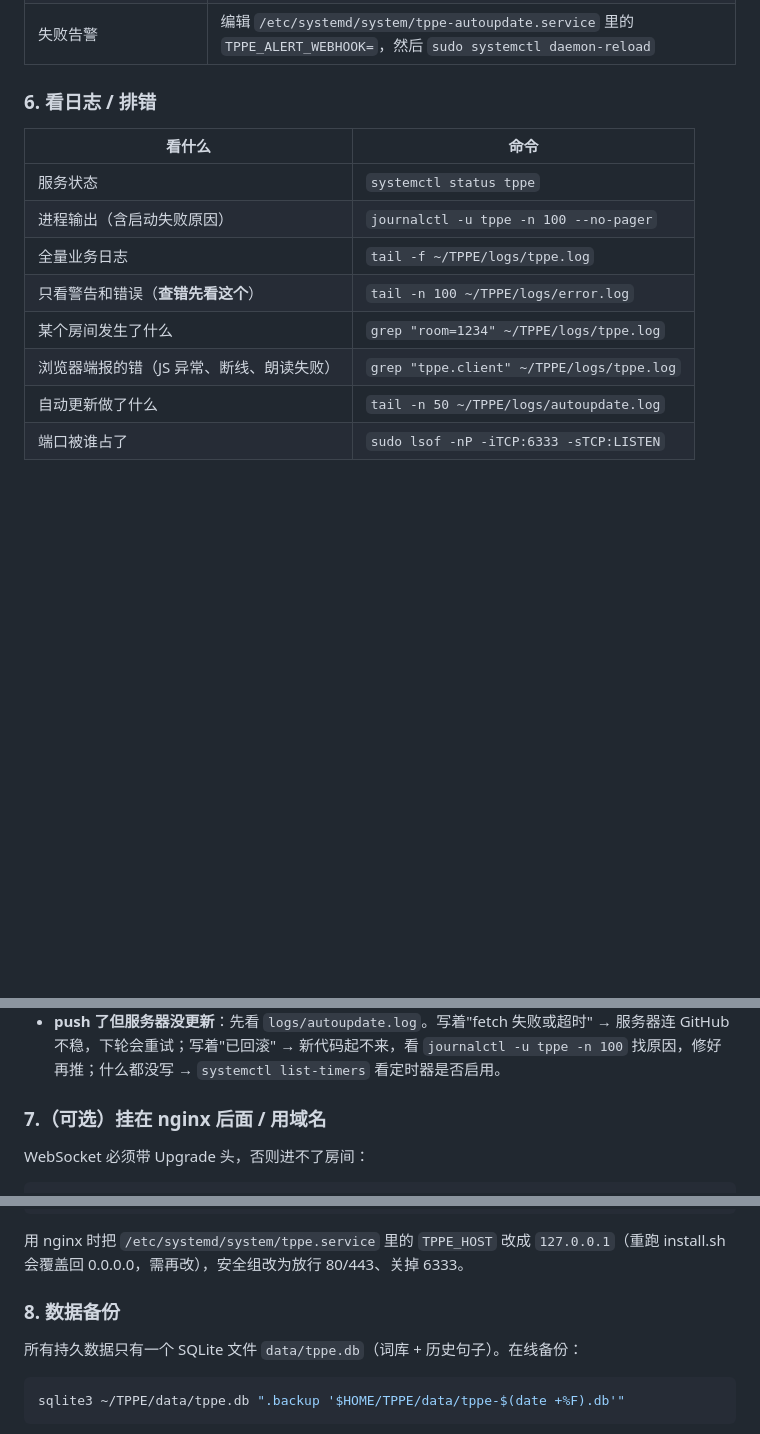
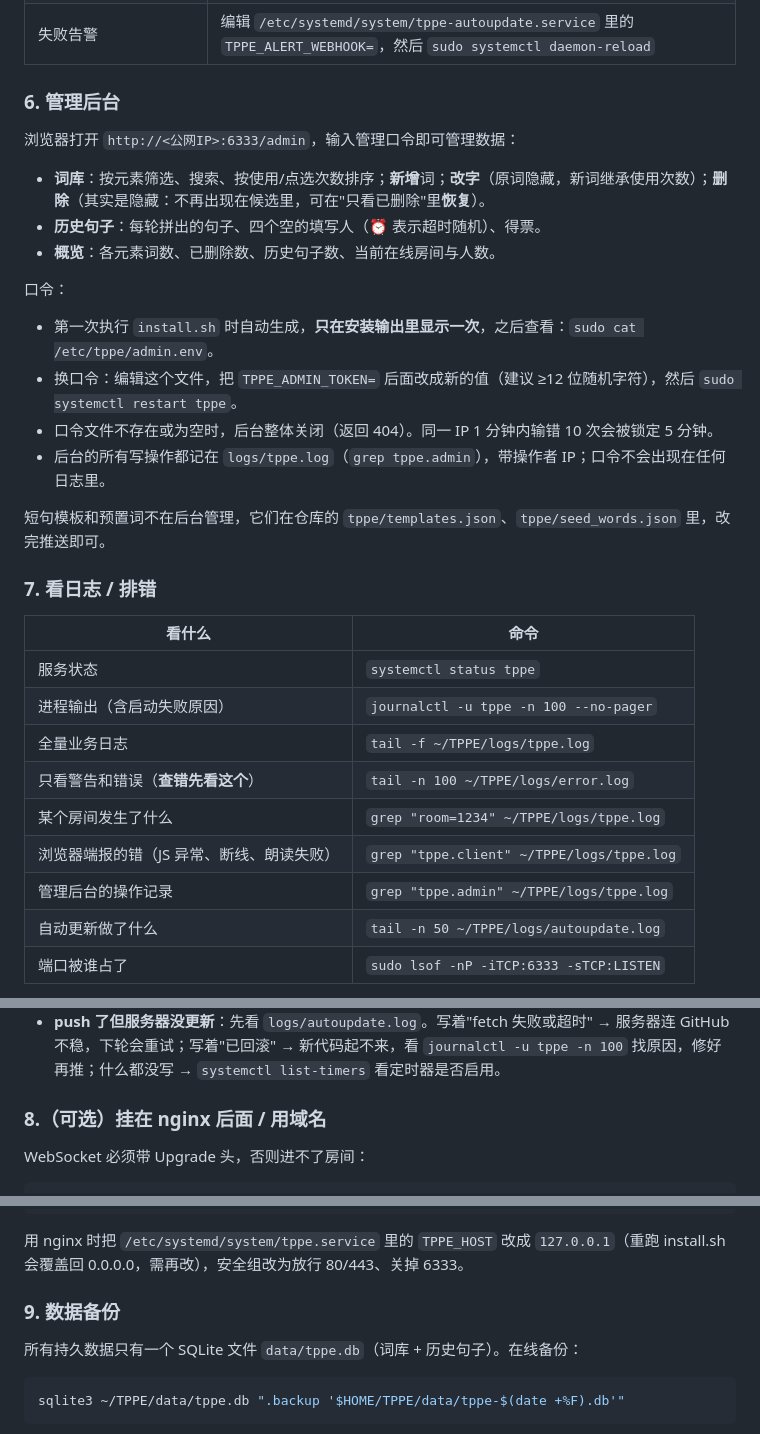
Before and after one commit to LiYounian/TPPE, a Markdown page: README.md, 3 parts joined by grey strips. Rendered like a GitHub page; blank space fills up the shorter version.

Commit message:
文档: README 管理后台章节 + 方案状态 + 开发日志

```diff
--- a/README.md
+++ b/README.md
@@ -80,7 +80,22 @@ cd ~/TPPE && sudo bash deploy/install.sh
 | 暂停 / 恢复自动更新 | `sudo systemctl stop tppe-autoupdate.timer` / `sudo systemctl start tppe-autoupdate.timer` |
 | 失败告警 | 编辑 `/etc/systemd/system/tppe-autoupdate.service` 里的 `TPPE_ALERT_WEBHOOK=`，然后 `sudo systemctl daemon-reload` |
 
-### 6. 看日志 / 排错
+### 6. 管理后台
+
+浏览器打开 `http://<公网IP>:6333/admin`，输入管理口令即可管理数据：
+- **词库**：按元素筛选、搜索、按使用/点选次数排序；**新增**词；**改字**（原词隐藏，新词继承使用次数）；**删除**（其实是隐藏：不再出现在候选里，可在"只看已删除"里**恢复**）。
+- **历史句子**：每轮拼出的句子、四个空的填写人（⏰ 表示超时随机）、得票。
+- **概览**：各元素词数、已删除数、历史句子数、当前在线房间与人数。
+
+口令：
+- 第一次执行 `install.sh` 时自动生成，**只在安装输出里显示一次**，之后查看：`sudo cat /etc/tppe/admin.env`。
+- 换口令：编辑这个文件，把 `TPPE_ADMIN_TOKEN=` 后面改成新的值（建议 ≥12 位随机字符），然后 `sudo systemctl restart tppe`。
+- 口令文件不存在或为空时，后台整体关闭（返回 404）。同一 IP 1 分钟内输错 10 次会被锁定 5 分钟。
+- 后台的所有写操作都记在 `logs/tppe.log`（`grep tppe.admin`），带操作者 IP；口令不会出现在任何日志里。
+
+短句模板和预置词不在后台管理，它们在仓库的 `tppe/templates.json`、`tppe/seed_words.json` 里，改完推送即可。
+
+### 7. 看日志 / 排错
 
 | 看什么 | 命令 |
 |---|---|
@@ -90,6 +105,7 @@ cd ~/TPPE && sudo bash deploy/install.sh
 | 只看警告和错误（**查错先看这个**） | `tail -n 100 ~/TPPE/logs/error.log` |
 | 某个房间发生了什么 | `grep "room=1234" ~/TPPE/logs/tppe.log` |
 | 浏览器端报的错（JS 异常、断线、朗读失败） | `grep "tppe.client" ~/TPPE/logs/tppe.log` |
+| 管理后台的操作记录 | `grep "tppe.admin" ~/TPPE/logs/tppe.log` |
 | 自动更新做了什么 | `tail -n 50 ~/TPPE/logs/autoupdate.log` |
 | 端口被谁占了 | `sudo lsof -nP -iTCP:6333 -sTCP:LISTEN` |
 
@@ -100,7 +116,7 @@ cd ~/TPPE && sudo bash deploy/install.sh
 - **能打开页面但进房后一直"连接断开"**：多半是前面挂了 nginx 却没转发 WebSocket，见下一节。
 - **push 了但服务器没更新**：先看 `logs/autoupdate.log`。写着"fetch 失败或超时" → 服务器连 GitHub 不稳，下轮会重试；写着"已回滚" → 新代码起不来，看 `journalctl -u tppe -n 100` 找原因，修好再推；什么都没写 → `systemctl list-timers` 看定时器是否启用。
 
-### 7.（可选）挂在 nginx 后面 / 用域名
+### 8.（可选）挂在 nginx 后面 / 用域名
 
 WebSocket 必须带 Upgrade 头，否则进不了房间：
 
@@ -118,7 +134,7 @@ location / {
 
 用 nginx 时把 `/etc/systemd/system/tppe.service` 里的 `TPPE_HOST` 改成 `127.0.0.1`（重跑 install.sh 会覆盖回 0.0.0.0，需再改），安全组改为放行 80/443、关掉 6333。
 
-### 8. 数据备份
+### 9. 数据备份
 
 所有持久数据只有一个 SQLite 文件 `data/tppe.db`（词库 + 历史句子）。在线备份：
 
```
Also changed, not shown: other parts of README.md (+3 -0 lines), docs/日志/开发日志.md (+22 -0 lines), docs/计划/2026-10-20_管理后台.md (+1 -1 lines).
